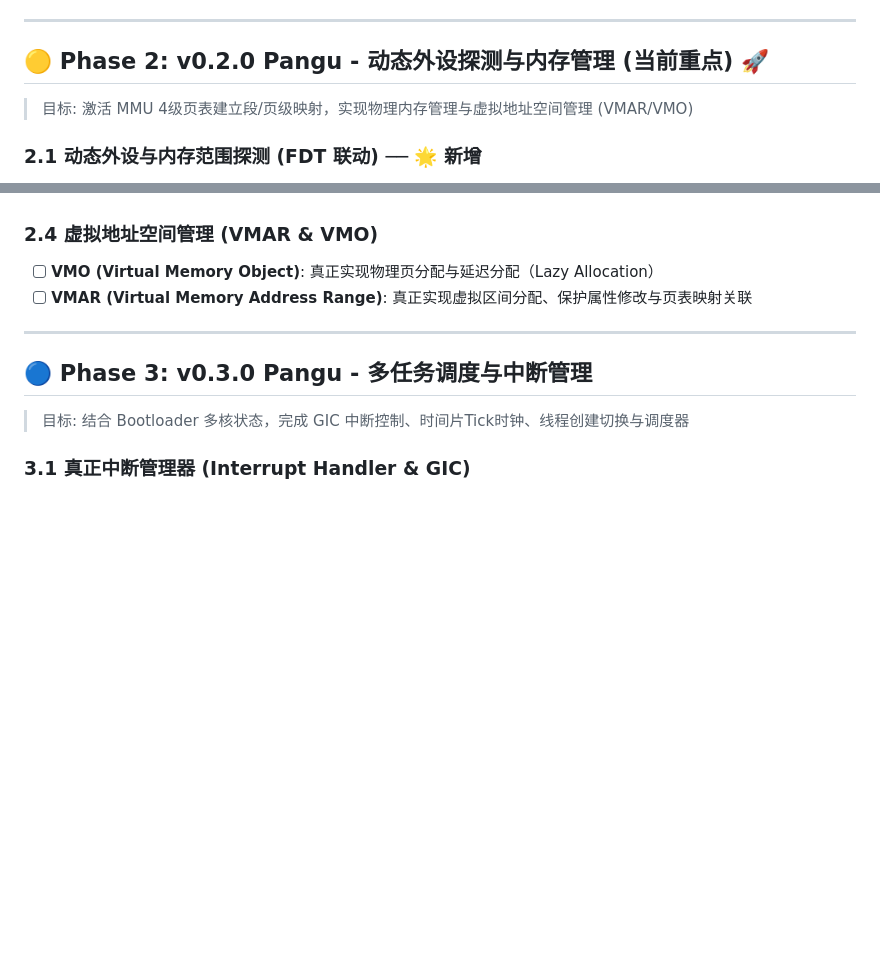
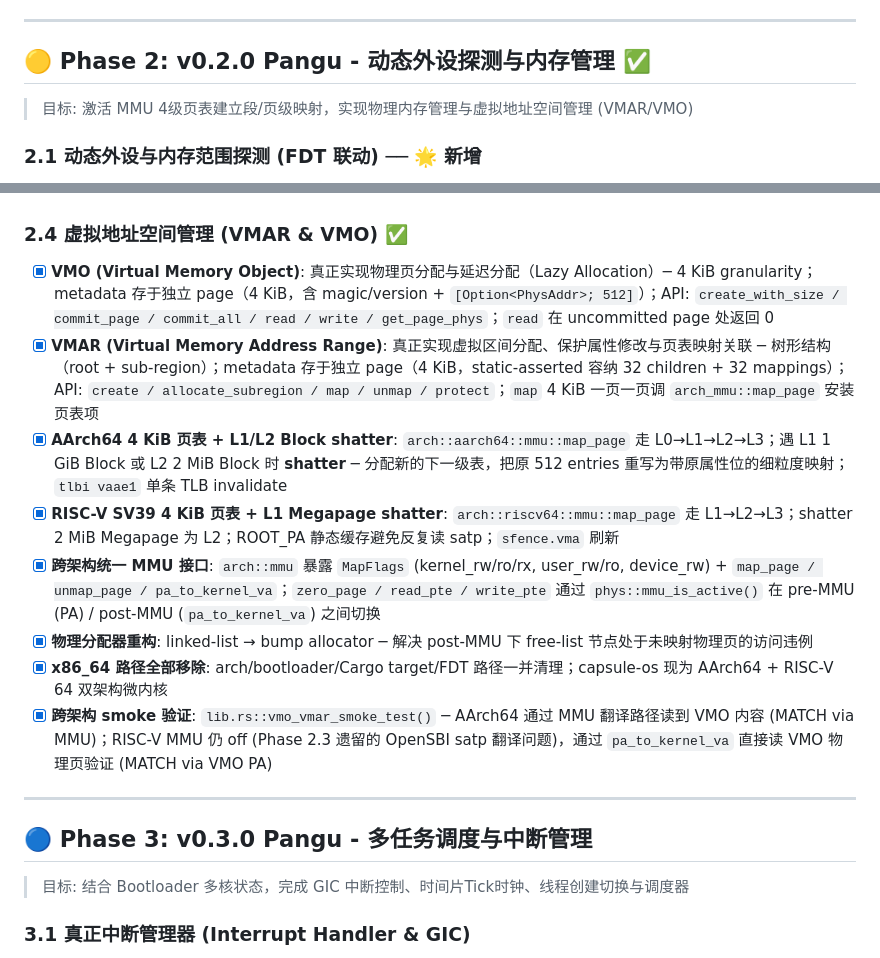
Before and after one commit to hnx-project/capsule-os, a Markdown page: TODO.md, 2 parts joined by grey strips. Rendered like a GitHub page; blank space fills up the shorter version.

Commit message:
docs: mark Phase 2.4 VMO/VMAR complete in TODO
Phase 2 (v0.2.0) is now fully done:
  * 2.1 FDT-driven peripheral/memory probe
  * 2.2 Physical page allocator (now a bump allocator)
  * 2.3 AArch64 + RISC-V SV39 MMU
  * 2.4 VMO / VMAR with real page-table manipulation
        (L1/L2 Block shatter on AArch64, L1 Megapage
        shatter on RISC-V, cross-arch map_page / unmap_page
        facade, x86_64 path removed)

The 'current focus' marker on Phase 2 is dropped; the next
target is Phase 3 (interrupt + scheduling).

```diff
--- a/TODO.md
+++ b/TODO.md
@@ -30,7 +30,7 @@
 
 ---
 
-## 🟡 Phase 2: v0.2.0 Pangu - 动态外设探测与内存管理 (当前重点) 🚀
+## 🟡 Phase 2: v0.2.0 Pangu - 动态外设探测与内存管理 ✅
 
 > 目标: 激活 MMU 4级页表建立段/页级映射，实现物理内存管理与虚拟地址空间管理 (VMAR/VMO)
 
@@ -52,9 +52,15 @@
 - [x] AArch64 `make run-ohc` 全链路验证通过：MMU 切换前后 `[KERNEL] HNX v0.2.0-dev` → `[MM] Physical page allocator` → `[MMU] 4-level page tables ACTIVE` → `OK` 完整串行输出
 - [x] RISC-V 64 SV39 路径实现（`kernel/src/arch/riscv64/mmu.rs`）：构建 2 MiB 恒等映射 + L1→L2→4 KiB UART Device 页表。`csrw satp` 启用后会触发 QEMU virt + OpenSBI 1.7 下的翻译异常（PC 段 0x8008_xxxx 的 SV39 翻译），根因仍待查；当前先 mark_mmu_active 但**禁用 satp 写入**保留 identity MMU-off 行为。AArch64 真启用通过。
 
-### 2.4 虚拟地址空间管理 (VMAR & VMO)
-- [ ] **VMO (Virtual Memory Object)**: 真正实现物理页分配与延迟分配（Lazy Allocation）
-- [ ] **VMAR (Virtual Memory Address Range)**: 真正实现虚拟区间分配、保护属性修改与页表映射关联
+### 2.4 虚拟地址空间管理 (VMAR & VMO) ✅
+- [x] **VMO (Virtual Memory Object)**: 真正实现物理页分配与延迟分配（Lazy Allocation）─ 4 KiB granularity；metadata 存于独立 page（4 KiB，含 magic/version + `[Option<PhysAddr>; 512]`）；API: `create_with_size / commit_page / commit_all / read / write / get_page_phys`；`read` 在 uncommitted page 处返回 0
+- [x] **VMAR (Virtual Memory Address Range)**: 真正实现虚拟区间分配、保护属性修改与页表映射关联 ─ 树形结构（root + sub-region）；metadata 存于独立 page（4 KiB，static-asserted 容纳 32 children + 32 mappings）；API: `create / allocate_subregion / map / unmap / protect`；`map` 4 KiB 一页一页调 `arch_mmu::map_page` 安装页表项
+- [x] **AArch64 4 KiB 页表 + L1/L2 Block shatter**: `arch::aarch64::mmu::map_page` 走 L0→L1→L2→L3；遇 L1 1 GiB Block 或 L2 2 MiB Block 时 **shatter** ─ 分配新的下一级表，把原 512 entries 重写为带原属性位的细粒度映射；`tlbi vaae1` 单条 TLB invalidate
+- [x] **RISC-V SV39 4 KiB 页表 + L1 Megapage shatter**: `arch::riscv64::mmu::map_page` 走 L1→L2→L3；shatter 2 MiB Megapage 为 L2；ROOT_PA 静态缓存避免反复读 satp；`sfence.vma` 刷新
+- [x] **跨架构统一 MMU 接口**: `arch::mmu` 暴露 `MapFlags` (kernel_rw/ro/rx, user_rw/ro, device_rw) + `map_page / unmap_page / pa_to_kernel_va`；`zero_page / read_pte / write_pte` 通过 `phys::mmu_is_active()` 在 pre-MMU (PA) / post-MMU (`pa_to_kernel_va`) 之间切换
+- [x] **物理分配器重构**: linked-list → bump allocator ─ 解决 post-MMU 下 free-list 节点处于未映射物理页的访问违例
+- [x] **x86_64 路径全部移除**: arch/bootloader/Cargo target/FDT 路径一并清理；capsule-os 现为 AArch64 + RISC-V 64 双架构微内核
+- [x] **跨架构 smoke 验证**: `lib.rs::vmo_vmar_smoke_test()` ─ AArch64 通过 MMU 翻译路径读到 VMO 内容 (MATCH via MMU)；RISC-V MMU 仍 off (Phase 2.3 遗留的 OpenSBI satp 翻译问题)，通过 `pa_to_kernel_va` 直接读 VMO 物理页验证 (MATCH via VMO PA)
 
 ---
 
```
